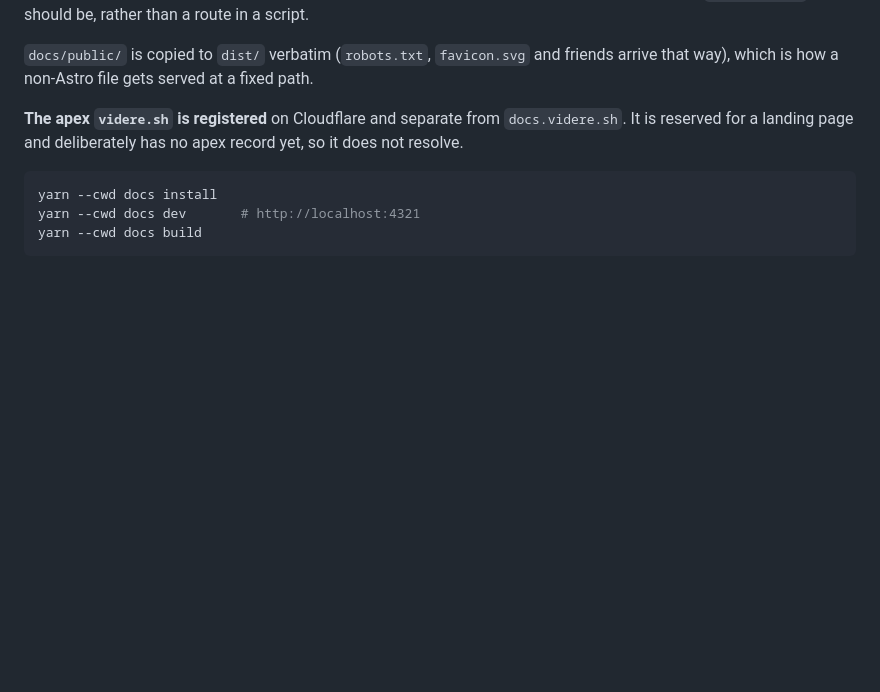
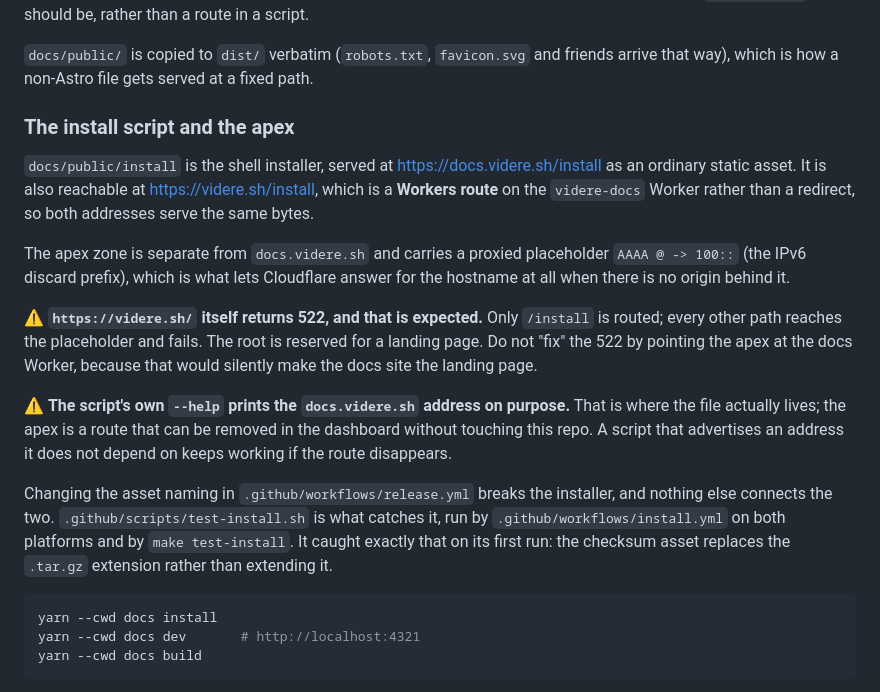
Before and after one commit to erhangundogan/videre, a Markdown page: CLAUDE.md, the part around the change. Drawn GitHub-style; blank space fills up the shorter version.

Commit message:
Record the install script's two addresses
videre.sh/install is a Workers route on the docs Worker, not a redirect, so it
serves the same bytes as docs.videre.sh/install. The apex carries a proxied
placeholder record, which is what lets Cloudflare answer for a hostname with no
origin behind it.

The bare apex returning 522 is expected rather than broken: only /install is
routed, and the root is reserved for a landing page. Noted so nobody resolves
it by pointing the apex at the docs Worker, which would quietly make the docs
site the landing page.

Also records that the installer and the release workflow share an asset naming
convention with nothing but the test job connecting them.

````diff
--- a/CLAUDE.md
+++ b/CLAUDE.md
@@ -717,9 +717,35 @@ invocations**, which today are zero. Anything that can be a file in
 friends arrive that way), which is how a non-Astro file gets served at a fixed
 path.
 
-**The apex `videre.sh` is registered** on Cloudflare and separate from
-`docs.videre.sh`. It is reserved for a landing page and deliberately has no
-apex record yet, so it does not resolve.
+### The install script and the apex
+
+`docs/public/install` is the shell installer, served at
+<https://docs.videre.sh/install> as an ordinary static asset. It is also
+reachable at <https://videre.sh/install>, which is a **Workers route** on the
+`videre-docs` Worker rather than a redirect, so both addresses serve the same
+bytes.
+
+The apex zone is separate from `docs.videre.sh` and carries a proxied
+placeholder `AAAA @ -> 100::` (the IPv6 discard prefix), which is what lets
+Cloudflare answer for the hostname at all when there is no origin behind it.
+
+:warning: **`https://videre.sh/` itself returns 522, and that is expected.**
+Only `/install` is routed; every other path reaches the placeholder and fails.
+The root is reserved for a landing page. Do not "fix" the 522 by pointing the
+apex at the docs Worker, because that would silently make the docs site the
+landing page.
+
+:warning: **The script's own `--help` prints the `docs.videre.sh` address on
+purpose.** That is where the file actually lives; the apex is a route that can
+be removed in the dashboard without touching this repo. A script that advertises
+an address it does not depend on keeps working if the route disappears.
+
+Changing the asset naming in `.github/workflows/release.yml` breaks the
+installer, and nothing else connects the two.
+`.github/scripts/test-install.sh` is what catches it, run by
+`.github/workflows/install.yml` on both platforms and by `make test-install`.
+It caught exactly that on its first run: the checksum asset replaces the
+`.tar.gz` extension rather than extending it.
 
 ```bash
 yarn --cwd docs install
````
